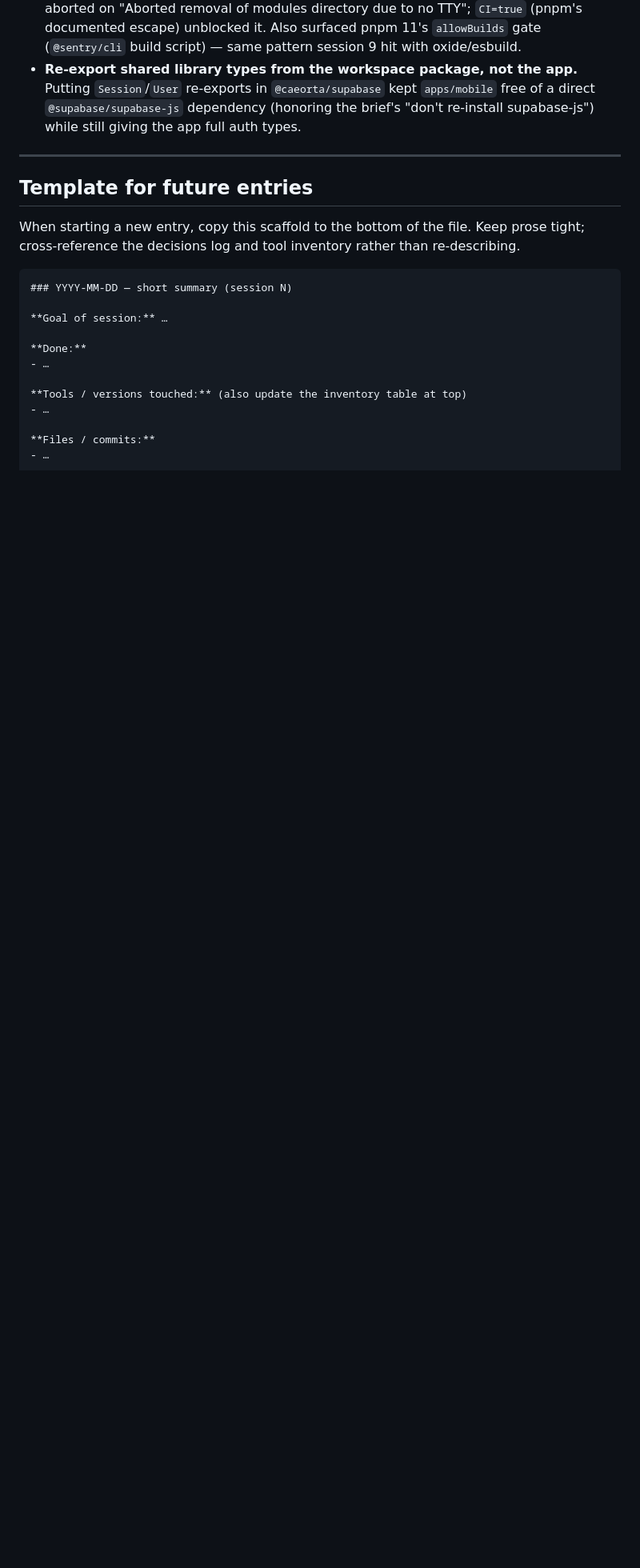
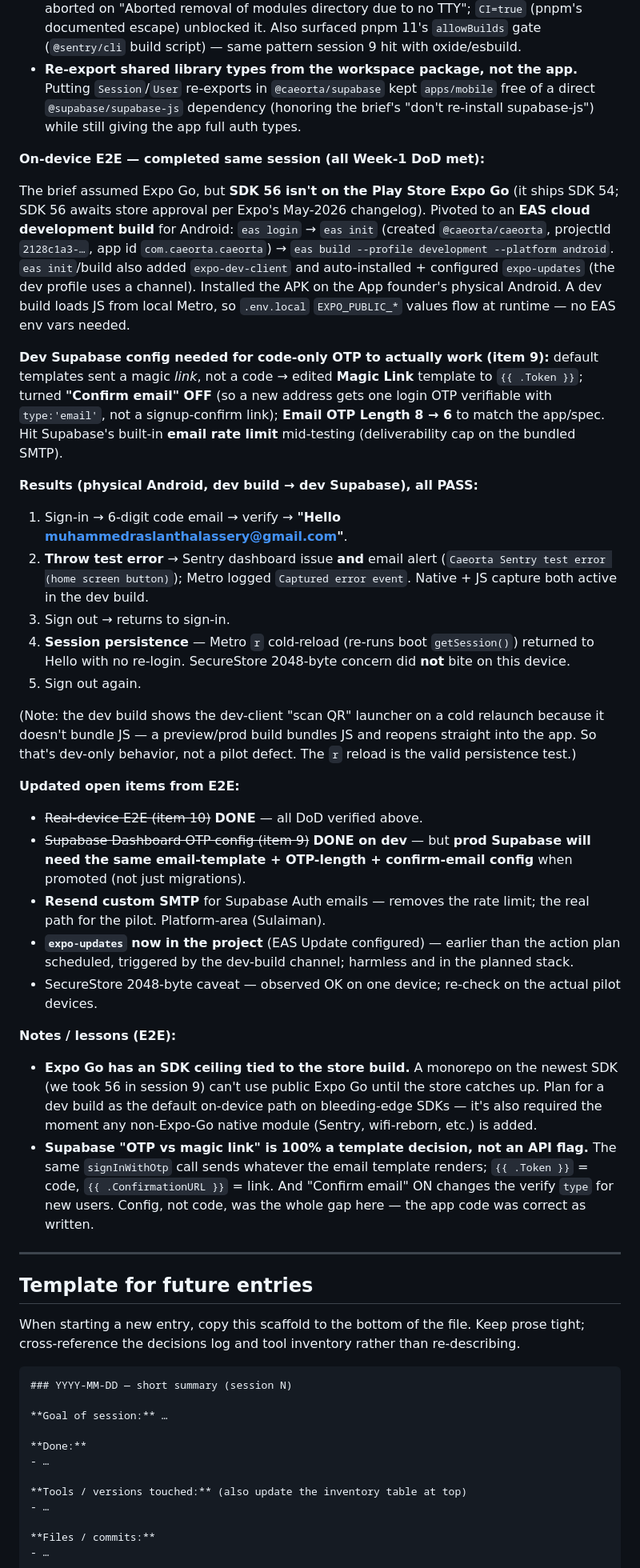
Before and after one commit to Caeorta-io/caeorta_app, a Markdown page: docs/workdiary.md, the part around one of its changes. Shown at 80% size. Rendered like a GitHub page; blank space fills up the shorter version.

Commit message:
docs: record on-device E2E results + dev-build/OTP config findings (session 11)
Co-Authored-By: Claude Opus 4.8 (1M context) <noreply@anthropic.com>

```diff
--- a/docs/workdiary.md
+++ b/docs/workdiary.md
@@ -647,6 +649,32 @@ Sortable by date. Every non-trivial decision goes here AND is described in the d
 - **`pnpm` in the no-TTY harness shell needs `CI=true`.** `expo install` → `pnpm install` aborted on "Aborted removal of modules directory due to no TTY"; `CI=true` (pnpm's documented escape) unblocked it. Also surfaced pnpm 11's `allowBuilds` gate (`@sentry/cli` build script) — same pattern session 9 hit with oxide/esbuild.
 - **Re-export shared library types from the workspace package, not the app.** Putting `Session`/`User` re-exports in `@caeorta/supabase` kept `apps/mobile` free of a direct `@supabase/supabase-js` dependency (honoring the brief's "don't re-install supabase-js") while still giving the app full auth types.
 
+**On-device E2E — completed same session (all Week-1 DoD met):**
+
+The brief assumed Expo Go, but **SDK 56 isn't on the Play Store Expo Go** (it ships SDK 54; SDK 56 awaits store approval per Expo's May-2026 changelog). Pivoted to an **EAS cloud development build** for Android: `eas login` → `eas init` (created `@caeorta/caeorta`, projectId `2128c1a3-…`, app id `com.caeorta.caeorta`) → `eas build --profile development --platform android`. `eas init`/build also added `expo-dev-client` and auto-installed + configured `expo-updates` (the dev profile uses a channel). Installed the APK on the App founder's physical Android. A dev build loads JS from local Metro, so `.env.local` `EXPO_PUBLIC_*` values flow at runtime — no EAS env vars needed.
+
+**Dev Supabase config needed for code-only OTP to actually work (item 9):** default templates sent a magic *link*, not a code → edited **Magic Link** template to `{{ .Token }}`; turned **"Confirm email" OFF** (so a new address gets one login OTP verifiable with `type:'email'`, not a signup-confirm link); **Email OTP Length 8 → 6** to match the app/spec. Hit Supabase's built-in **email rate limit** mid-testing (deliverability cap on the bundled SMTP).
+
+**Results (physical Android, dev build → dev Supabase), all PASS:**
+1. Sign-in → 6-digit code email → verify → **"Hello muhammedraslanthalassery@gmail.com"**.
+2. **Throw test error** → Sentry dashboard issue **and** email alert (`Caeorta Sentry test error (home screen button)`); Metro logged `Captured error event`. Native + JS capture both active in the dev build.
+3. Sign out → returns to sign-in.
+4. **Session persistence** — Metro `r` cold-reload (re-runs boot `getSession()`) returned to Hello with no re-login. SecureStore 2048-byte concern did **not** bite on this device.
+5. Sign out again.
+
+(Note: the dev build shows the dev-client "scan QR" launcher on a cold relaunch because it doesn't bundle JS — a preview/prod build bundles JS and reopens straight into the app. So that's dev-only behavior, not a pilot defect. The `r` reload is the valid persistence test.)
+
+**Updated open items from E2E:**
+- ~~Real-device E2E (item 10)~~ **DONE** — all DoD verified above.
+- ~~Supabase Dashboard OTP config (item 9)~~ **DONE on dev** — but **prod Supabase will need the same email-template + OTP-length + confirm-email config** when promoted (not just migrations).
+- **Resend custom SMTP** for Supabase Auth emails — removes the rate limit; the real path for the pilot. Platform-area (Sulaiman).
+- **`expo-updates` now in the project** (EAS Update configured) — earlier than the action plan scheduled, triggered by the dev-build channel; harmless and in the planned stack.
+- SecureStore 2048-byte caveat — observed OK on one device; re-check on the actual pilot devices.
+
+**Notes / lessons (E2E):**
+- **Expo Go has an SDK ceiling tied to the store build.** A monorepo on the newest SDK (we took 56 in session 9) can't use public Expo Go until the store catches up. Plan for a dev build as the default on-device path on bleeding-edge SDKs — it's also required the moment any non-Expo-Go native module (Sentry, wifi-reborn, etc.) is added.
+- **Supabase "OTP vs magic link" is 100% a template decision, not an API flag.** The same `signInWithOtp` call sends whatever the email template renders; `{{ .Token }}` = code, `{{ .ConfirmationURL }}` = link. And "Confirm email" ON changes the verify `type` for new users. Config, not code, was the whole gap here — the app code was correct as written.
+
 ---
 
 ## Template for future entries
```
Also changed, not shown: other parts of docs/workdiary.md (+2 -0 lines).
